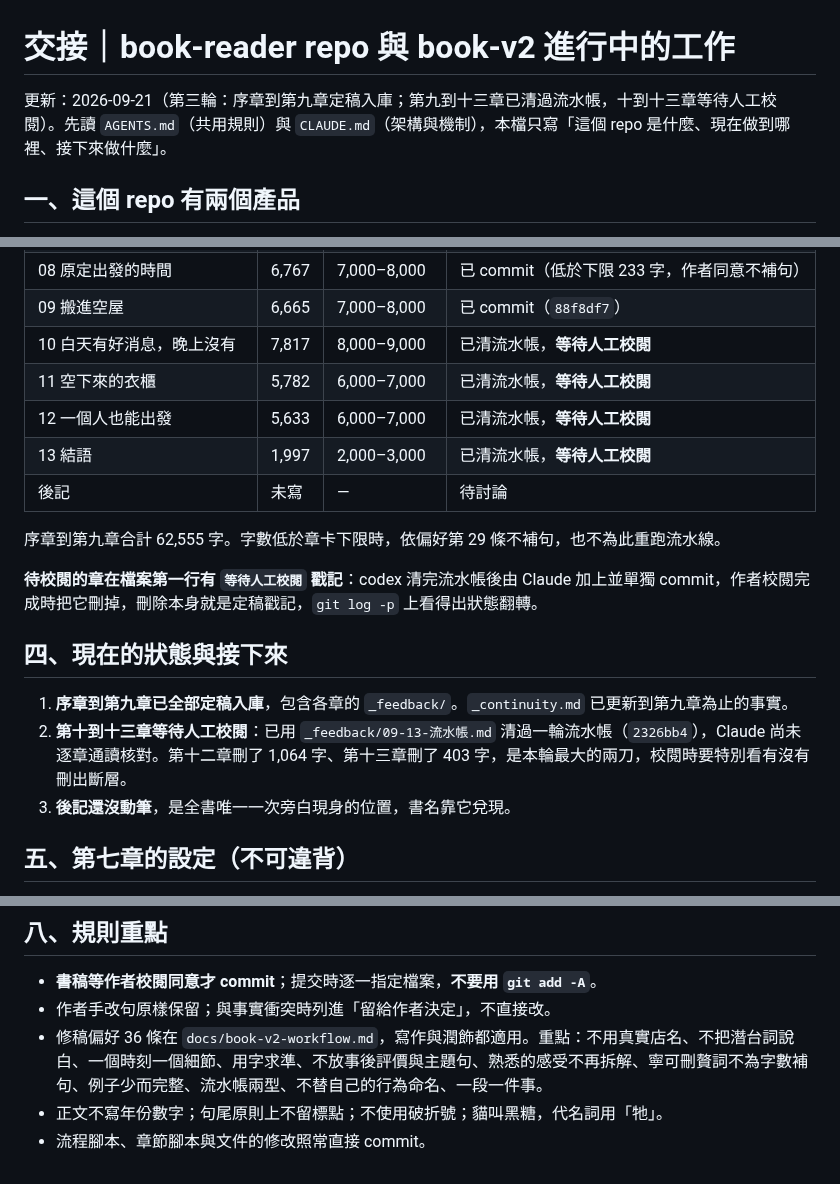
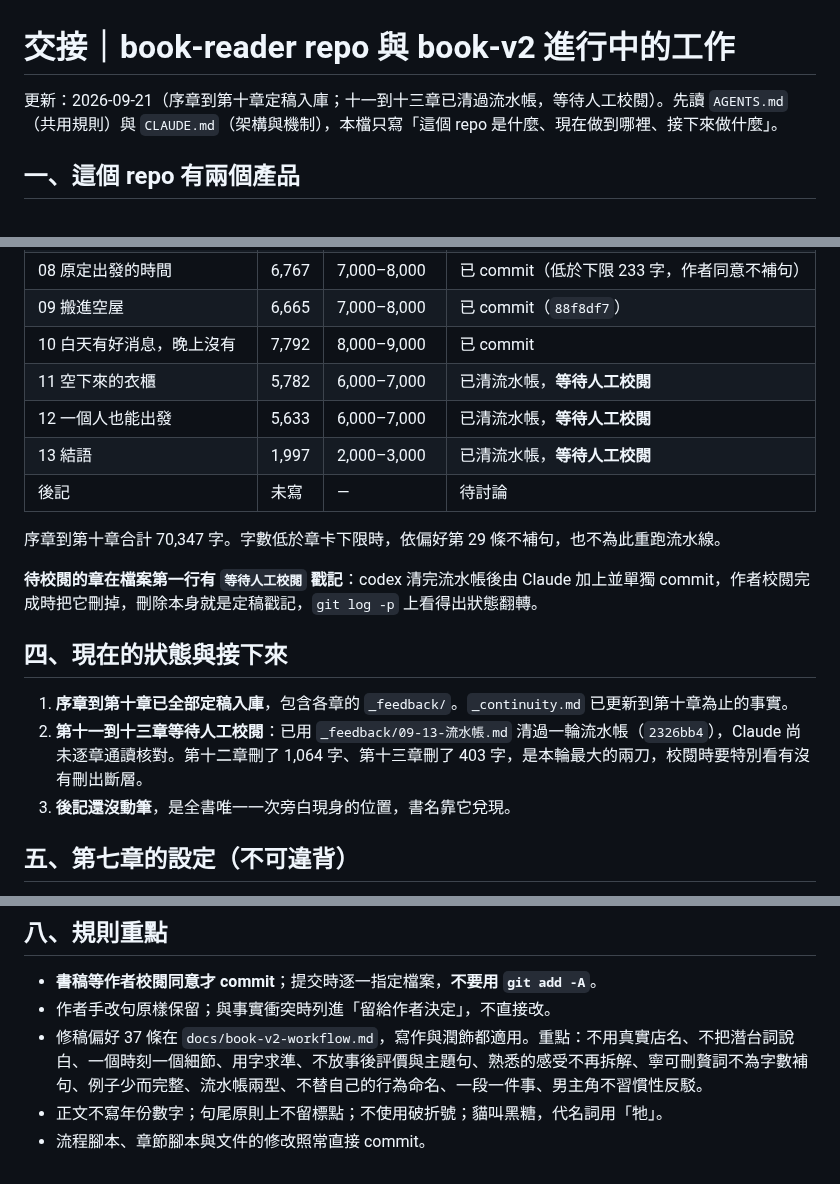
Before and after one commit to Rayyyyyyyyyyyyyyyyyyyy/book-reader, a Markdown page: docs/book-v2-handoff.md, 3 parts joined by grey strips. GitHub-like rendering.

```diff
--- a/docs/book-v2-handoff.md
+++ b/docs/book-v2-handoff.md
@@ -1,6 +1,6 @@
 # 交接｜book-reader repo 與 book-v2 進行中的工作
 
-更新：2026-09-21（第三輪：序章到第九章定稿入庫；第九到十三章已清過流水帳，十到十三章等待人工校閱）。先讀 `AGENTS.md`（共用規則）與 `CLAUDE.md`（架構與機制），本檔只寫「這個 repo 是什麼、現在做到哪裡、接下來做什麼」。
+更新：2026-09-21（序章到第十章定稿入庫；十一到十三章已清過流水帳，等待人工校閱）。先讀 `AGENTS.md`（共用規則）與 `CLAUDE.md`（架構與機制），本檔只寫「這個 repo 是什麼、現在做到哪裡、接下來做什麼」。
 
 ## 一、這個 repo 有兩個產品
 
@@ -40,20 +40,20 @@
 | 07 住在一起以後 | 7,162 | 7,000–8,000 | 已 commit（`3b9e99d` 定稿、`5f0a7e7` 清流水帳） |
 | 08 原定出發的時間 | 6,767 | 7,000–8,000 | 已 commit（低於下限 233 字，作者同意不補句） |
 | 09 搬進空屋 | 6,665 | 7,000–8,000 | 已 commit（`88f8df7`） |
-| 10 白天有好消息，晚上沒有 | 7,817 | 8,000–9,000 | 已清流水帳，**等待人工校閱** |
+| 10 白天有好消息，晚上沒有 | 7,792 | 8,000–9,000 | 已 commit |
 | 11 空下來的衣櫃 | 5,782 | 6,000–7,000 | 已清流水帳，**等待人工校閱** |
 | 12 一個人也能出發 | 5,633 | 6,000–7,000 | 已清流水帳，**等待人工校閱** |
 | 13 結語 | 1,997 | 2,000–3,000 | 已清流水帳，**等待人工校閱** |
 | 後記 | 未寫 | — | 待討論 |
 
-序章到第九章合計 62,555 字。字數低於章卡下限時，依偏好第 29 條不補句，也不為此重跑流水線。
+序章到第十章合計 70,347 字。字數低於章卡下限時，依偏好第 29 條不補句，也不為此重跑流水線。
 
 **待校閱的章在檔案第一行有 `等待人工校閱` 戳記**：codex 清完流水帳後由 Claude 加上並單獨 commit，作者校閱完成時把它刪掉，刪除本身就是定稿戳記，`git log -p` 上看得出狀態翻轉。
 
 ## 四、現在的狀態與接下來
 
-1. **序章到第九章已全部定稿入庫**，包含各章的 `_feedback/`。`_continuity.md` 已更新到第九章為止的事實。
-2. **第十到十三章等待人工校閱**：已用 `_feedback/09-13-流水帳.md` 清過一輪流水帳（`2326bb4`），Claude 尚未逐章通讀核對。第十二章刪了 1,064 字、第十三章刪了 403 字，是本輪最大的兩刀，校閱時要特別看有沒有刪出斷層。
+1. **序章到第十章已全部定稿入庫**，包含各章的 `_feedback/`。`_continuity.md` 已更新到第十章為止的事實。
+2. **第十一到十三章等待人工校閱**：已用 `_feedback/09-13-流水帳.md` 清過一輪流水帳（`2326bb4`），Claude 尚未逐章通讀核對。第十二章刪了 1,064 字、第十三章刪了 403 字，是本輪最大的兩刀，校閱時要特別看有沒有刪出斷層。
 3. **後記還沒動筆**，是全書唯一一次旁白現身的位置，書名靠它兌現。
 
 ## 五、第七章的設定（不可違背）
@@ -105,6 +105,6 @@ docs/book-v2-pipeline.sh audit  NN "檔名標題" "章卡名稱"
 
 - **書稿等作者校閱同意才 commit**；提交時逐一指定檔案，**不要用 `git add -A`**。
 - 作者手改句原樣保留；與事實衝突時列進「留給作者決定」，不直接改。
-- 修稿偏好 36 條在 `docs/book-v2-workflow.md`，寫作與潤飾都適用。重點：不用真實店名、不把潛台詞說白、一個時刻一個細節、用字求準、不放事後評價與主題句、熟悉的感受不再拆解、寧可刪贅詞不為字數補句、例子少而完整、流水帳兩型、不替自己的行為命名、一段一件事。
+- 修稿偏好 37 條在 `docs/book-v2-workflow.md`，寫作與潤飾都適用。重點：不用真實店名、不把潛台詞說白、一個時刻一個細節、用字求準、不放事後評價與主題句、熟悉的感受不再拆解、寧可刪贅詞不為字數補句、例子少而完整、流水帳兩型、不替自己的行為命名、一段一件事、男主角不習慣性反駁。
 - 正文不寫年份數字；句尾原則上不留標點；不使用破折號；貓叫黑糖，代名詞用「牠」。
 - 流程腳本、章節腳本與文件的修改照常直接 commit。
```
Also changed, not shown: docs/book-v2-workflow.md (+3 -2 lines).
